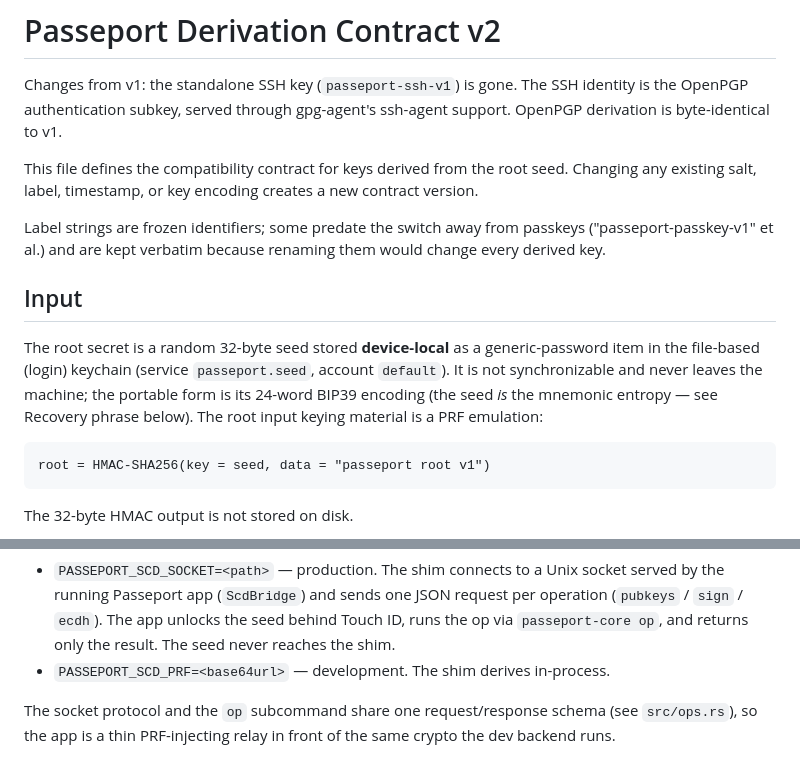
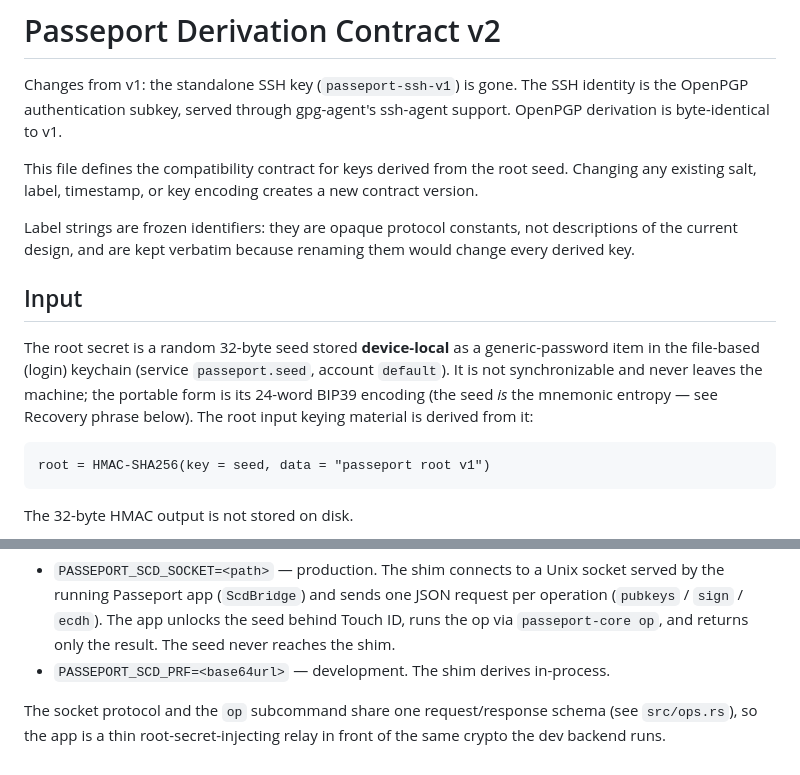
Before and after one commit to mchalunderscore/passeport, a Markdown page: DERIVATION.md, 2 parts joined by grey strips. Drawn GitHub-style.

````diff
--- a/DERIVATION.md
+++ b/DERIVATION.md
@@ -8,9 +8,9 @@ This file defines the compatibility contract for keys derived from the root
 seed. Changing any existing salt, label, timestamp, or key encoding creates a
 new contract version.
 
-Label strings are frozen identifiers; some predate the switch away from
-passkeys ("passeport-passkey-v1" et al.) and are kept verbatim because
-renaming them would change every derived key.
+Label strings are frozen identifiers: they are opaque protocol constants, not
+descriptions of the current design, and are kept verbatim because renaming
+them would change every derived key.
 
 ## Input
 
@@ -19,7 +19,7 @@ generic-password item in the file-based (login) keychain (service
 `passeport.seed`, account `default`). It is not synchronizable and never leaves
 the machine; the portable form is its 24-word BIP39 encoding (the seed *is* the
 mnemonic entropy — see Recovery phrase below). The root input keying material
-is a PRF emulation:
+is derived from it:
 
 ```text
 root = HMAC-SHA256(key = seed, data = "passeport root v1")
@@ -114,5 +114,5 @@ The daemon delegates every private operation to a `CryptoBackend`:
 - `PASSEPORT_SCD_PRF=<base64url>` — development. The shim derives in-process.
 
 The socket protocol and the `op` subcommand share one request/response schema
-(see `src/ops.rs`), so the app is a thin PRF-injecting relay in front of the
-same crypto the dev backend runs.
+(see `src/ops.rs`), so the app is a thin root-secret-injecting relay in front
+of the same crypto the dev backend runs.
````
Also changed, not shown: README.md (+7 -30 lines).
